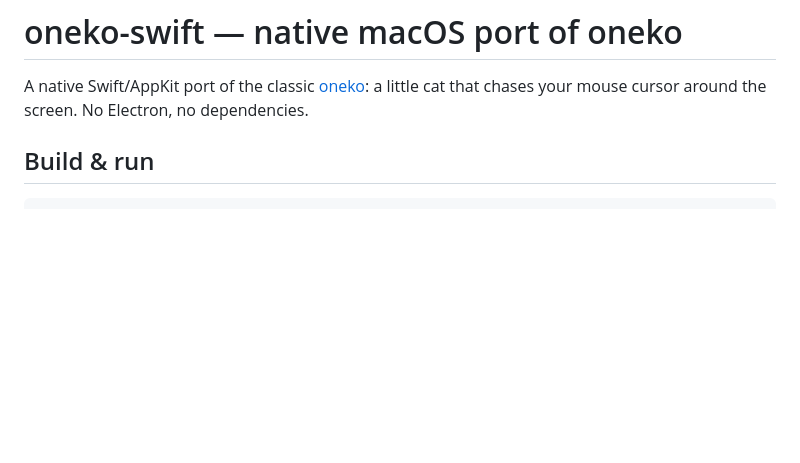
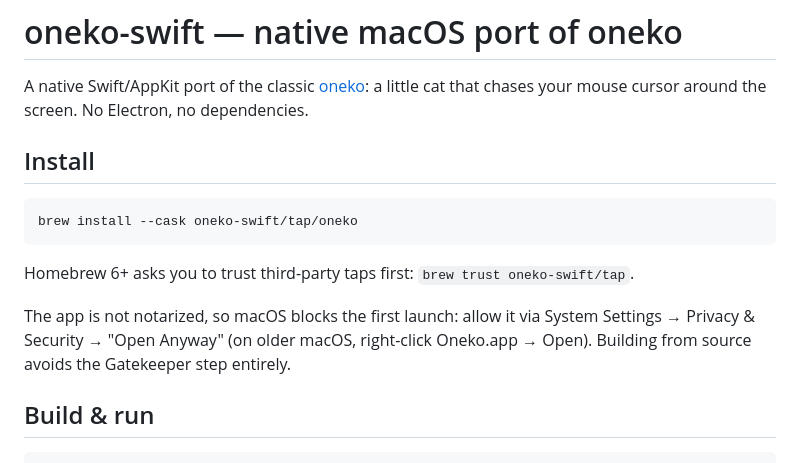
Before and after one commit to michaelwautier/oneko-swift, a Markdown page: README.md, the part around the change. GitHub-like rendering; blank space fills up the shorter version.

Commit message:
docs: homebrew install instructions, mark plan shipped

````diff
--- a/README.md
+++ b/README.md
@@ -3,6 +3,19 @@
 A native Swift/AppKit port of the classic [oneko](https://github.com/adryd325/oneko.js):
 a little cat that chases your mouse cursor around the screen. No Electron, no
 dependencies.
+
+## Install
+
+```sh
+brew install --cask oneko-swift/tap/oneko
+```
+
+Homebrew 6+ asks you to trust third-party taps first: `brew trust oneko-swift/tap`.
+
+The app is not notarized, so macOS blocks the first launch: allow it via
+System Settings → Privacy & Security → "Open Anyway" (on older macOS,
+right-click Oneko.app → Open). Building from source avoids the Gatekeeper
+step entirely.
 
 ## Build & run
 
````
Also changed, not shown: docs/plans/homebrew-install-plan.md (+13 -5 lines).
